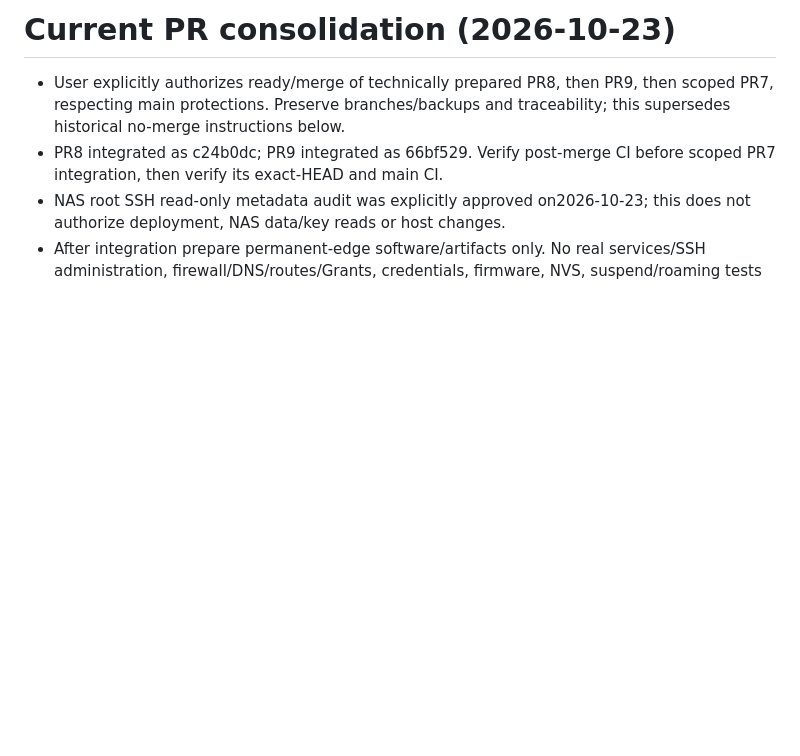
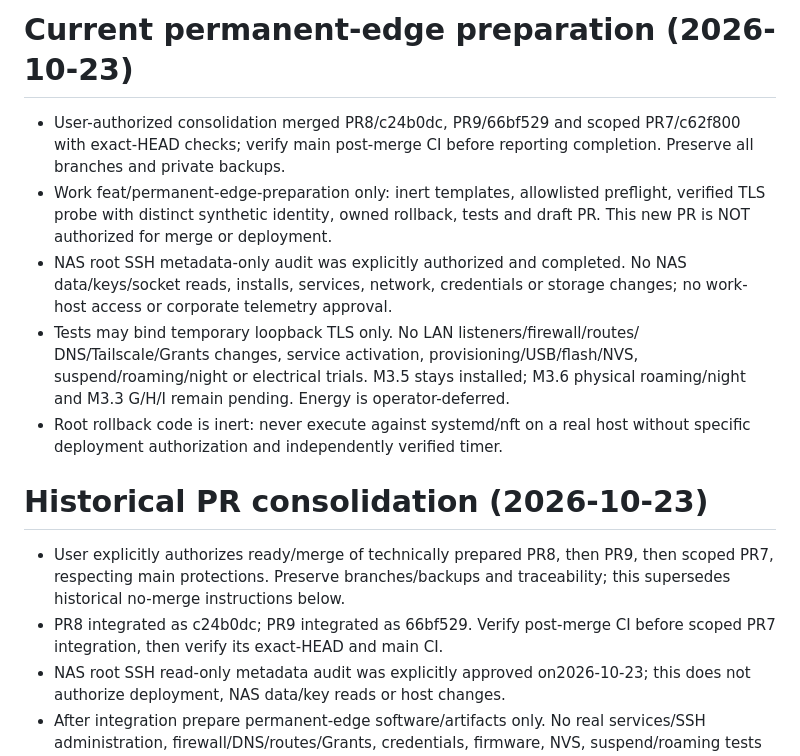
Before and after one commit to jnbntc/infrabadge, a Markdown page: AGENTS.md, the part around the change. Drawn GitHub-style; blank space fills up the shorter version.

Commit message:
Record independent edge-preparation scope after PR consolidation

```diff
--- a/AGENTS.md
+++ b/AGENTS.md
@@ -1,4 +1,22 @@
-# Current PR consolidation (2026-10-23)
+# Current permanent-edge preparation (2026-10-23)
+
+- User-authorized consolidation merged PR8/c24b0dc, PR9/66bf529 and scoped
+  PR7/c62f800 with exact-HEAD checks; verify main post-merge CI before reporting
+  completion. Preserve all branches and private backups.
+- Work feat/permanent-edge-preparation only: inert templates, allowlisted
+  preflight, verified TLS probe with distinct synthetic identity, owned rollback,
+  tests and draft PR. This new PR is NOT authorized for merge or deployment.
+- NAS root SSH metadata-only audit was explicitly authorized and completed.
+  No NAS data/keys/socket reads, installs, services, network, credentials or
+  storage changes; no work-host access or corporate telemetry approval.
+- Tests may bind temporary loopback TLS only. No LAN listeners/firewall/routes/
+  DNS/Tailscale/Grants changes, service activation, provisioning/USB/flash/NVS,
+  suspend/roaming/night or electrical trials. M3.5 stays installed; M3.6 physical
+  roaming/night and M3.3 G/H/I remain pending. Energy is operator-deferred.
+- Root rollback code is inert: never execute against systemd/nft on a real host
+  without specific deployment authorization and independently verified timer.
+
+# Historical PR consolidation (2026-10-23)
 
 - User explicitly authorizes ready/merge of technically prepared PR8, then PR9,
   then scoped PR7, respecting main protections. Preserve branches/backups and
```
